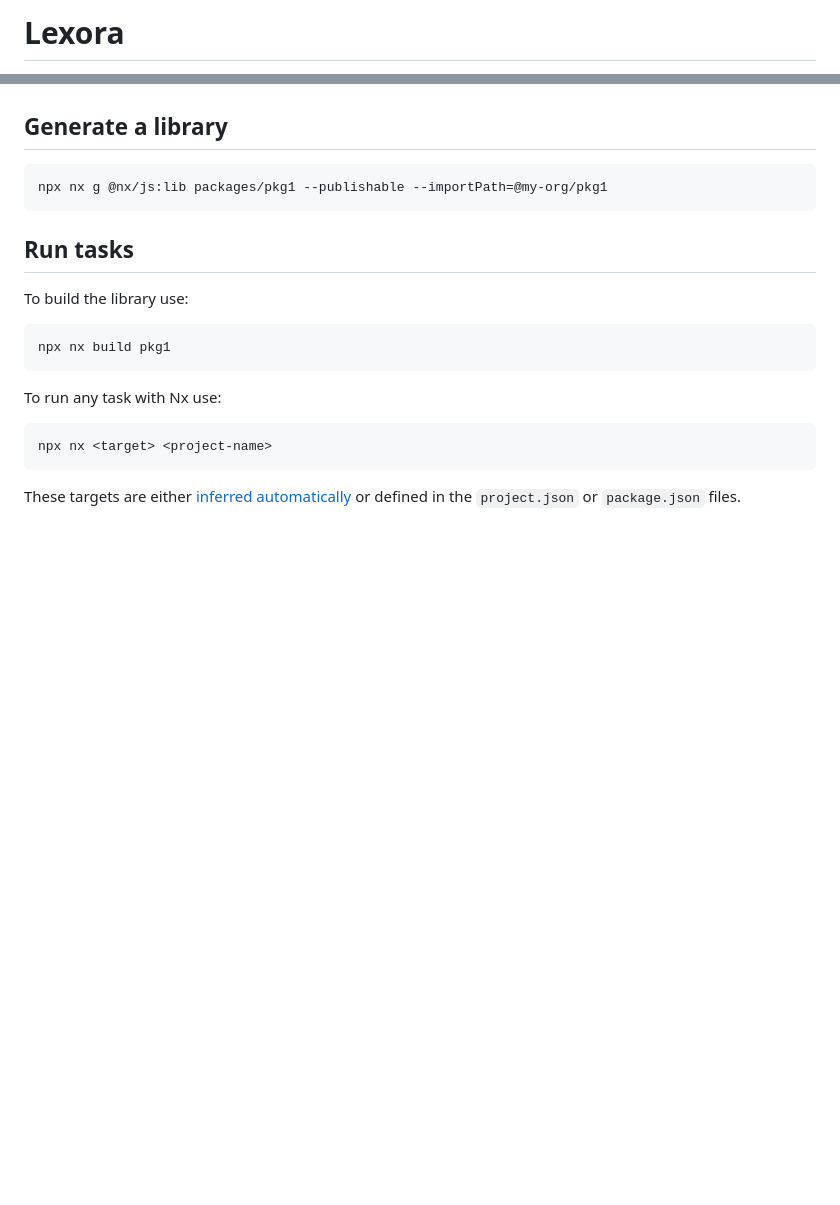
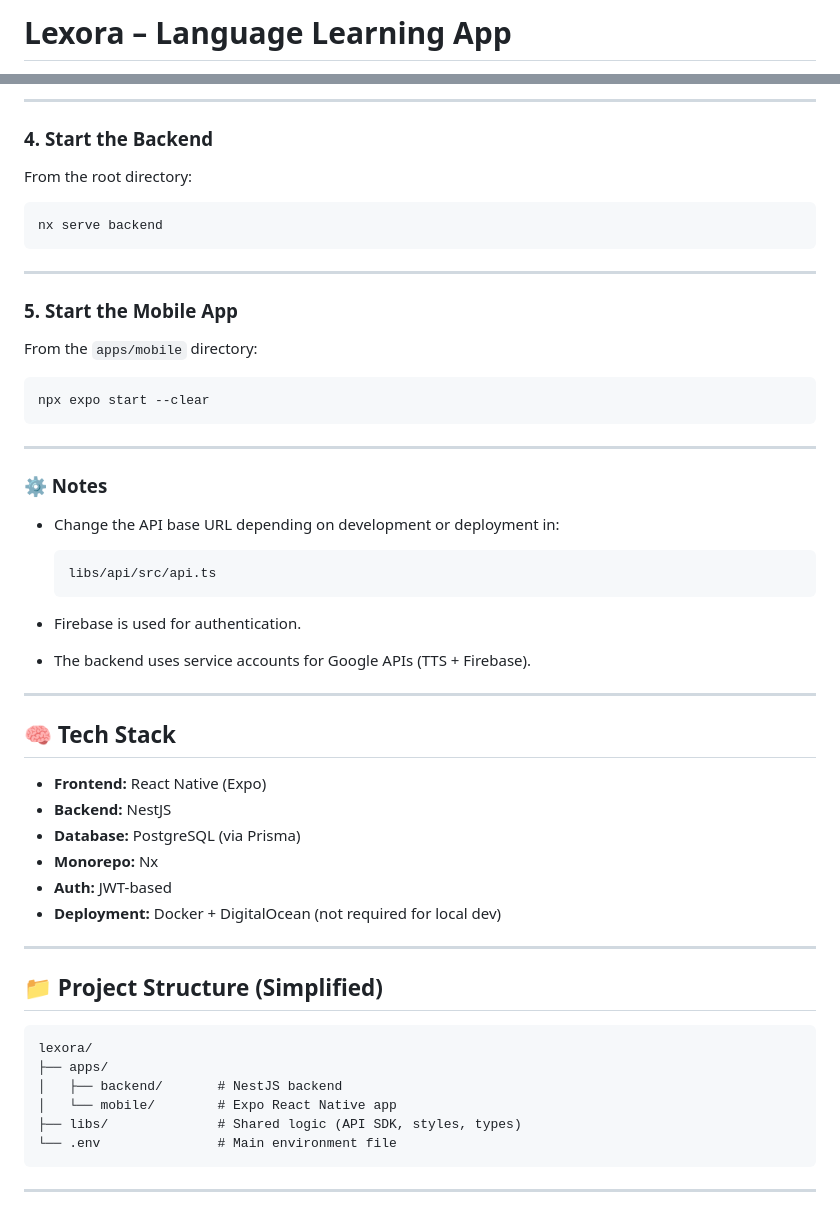
Before and after one commit to StephanVanHemelrijck/lexora-fw, a Markdown page: README.md, 2 parts joined by grey strips. GitHub-like rendering; blank space fills up the shorter version.

````diff
--- a/README.md
+++ b/README.md
@@ -1,2 +1,2 @@
-# Lexora
+# Lexora – Language Learning App
 
@@ -12,24 +105,60 @@
+---
 
 
-## Generate a library
+### 4. Start the Backend
 
-```sh
-npx nx g @nx/js:lib packages/pkg1 --publishable --importPath=@my-org/pkg1
+From the root directory:
+
+```bash
+nx serve backend
 ```
 
-## Run tasks
+---
 
-To build the library use:
+### 5. Start the Mobile App
 
-```sh
-npx nx build pkg1
+From the `apps/mobile` directory:
+
+```bash
+npx expo start --clear
 ```
 
-To run any task with Nx use:
+---
 
-```sh
-npx nx <target> <project-name>
+### ⚙️ Notes
+
+- Change the API base URL depending on development or deployment in:
+
+  ```
+  libs/api/src/api.ts
+  ```
+
+- Firebase is used for authentication.
+- The backend uses service accounts for Google APIs (TTS + Firebase).
+
+---
+
+## 🧠 Tech Stack
+
+- **Frontend:** React Native (Expo)
+- **Backend:** NestJS
+- **Database:** PostgreSQL (via Prisma)
+- **Monorepo:** Nx
+- **Auth:** JWT-based
+- **Deployment:** Docker + DigitalOcean (not required for local dev)
+
+---
+
+## 📁 Project Structure (Simplified)
+
+```
+lexora/
+├── apps/
+│   ├── backend/       # NestJS backend
+│   └── mobile/        # Expo React Native app
+├── libs/              # Shared logic (API SDK, styles, types)
+└── .env               # Main environment file
 ```
 
-These targets are either [inferred automatically](https://nx.dev/concepts/inferred-tasks?utm_source=nx_project&utm_medium=readme&utm_campaign=nx_projects) or defined in the `project.json` or `package.json` files.
+---
 
````
Also changed, not shown: other parts of README.md (+100 -59 lines).
